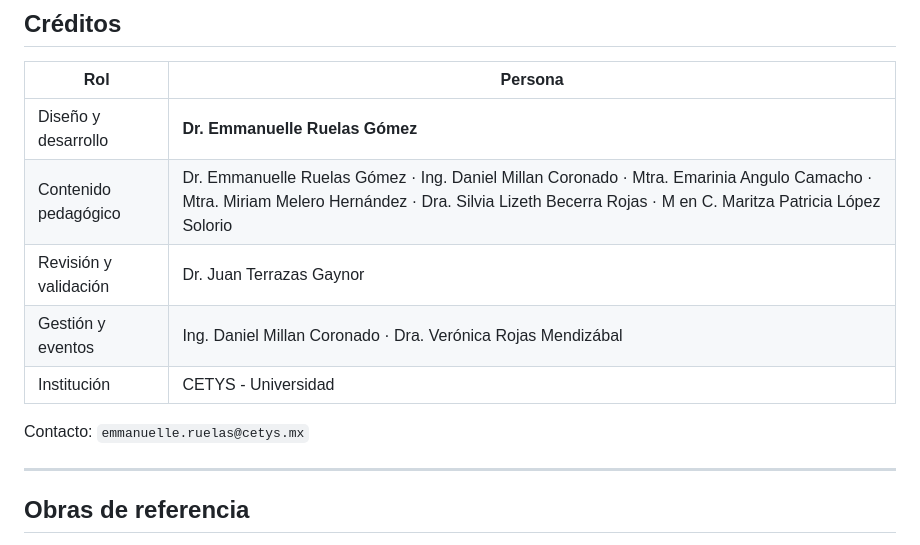
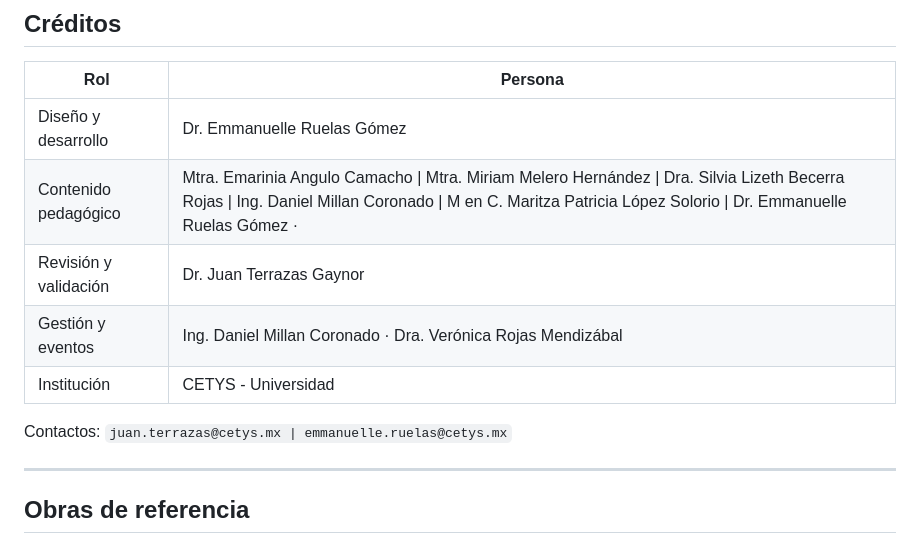
Before and after one commit to eruelas-cetys/steam, a Markdown page: README.md, the part around the change. GitHub-like rendering.

Commit message:
Actualizacion contactos

```diff
--- a/README.md
+++ b/README.md
@@ -77,13 +77,13 @@ Puede compartirlo y adaptarlo, incluso con fines comerciales, siempre que dé cr
 
 | Rol | Persona |
 |---|---|
-| Diseño y desarrollo | **Dr. Emmanuelle Ruelas Gómez** |
-| Contenido pedagógico | Dr. Emmanuelle Ruelas Gómez · Ing. Daniel Millan Coronado · Mtra. Emarinia Angulo Camacho · Mtra. Miriam Melero Hernández · Dra. Silvia Lizeth Becerra Rojas · M en C. Maritza Patricia López Solorio |
+| Diseño y desarrollo | Dr. Emmanuelle Ruelas Gómez |
+| Contenido pedagógico | Mtra. Emarinia Angulo Camacho \| Mtra. Miriam Melero Hernández \| Dra. Silvia Lizeth Becerra Rojas \| Ing. Daniel Millan Coronado \| M en C. Maritza Patricia López Solorio \| Dr. Emmanuelle Ruelas Gómez · |
 | Revisión y validación | Dr. Juan Terrazas Gaynor |
 | Gestión y eventos | Ing. Daniel Millan Coronado · Dra. Verónica Rojas Mendizábal |
 | Institución | CETYS - Universidad |
 
-Contacto: `emmanuelle.ruelas@cetys.mx`
+Contactos: `juan.terrazas@cetys.mx | emmanuelle.ruelas@cetys.mx`
 
 ---
 
```
